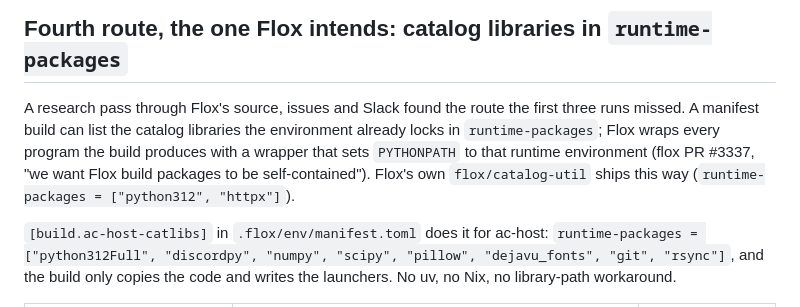
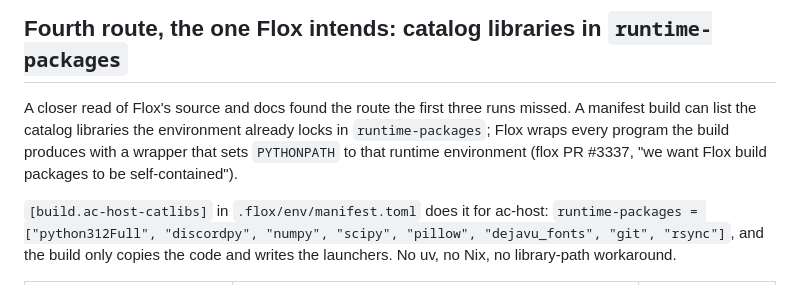
Before and after one commit to imkarrer/ac-host, a Markdown page: experiments/run-mode/RESULTS.md, the part around the change. Drawn GitHub-style.

Commit message:
RESULTS.md: cite only public sources for the runtime-packages route
Co-Authored-By: Claude Opus 5.5 <noreply@anthropic.com>

```diff
--- a/experiments/run-mode/RESULTS.md
+++ b/experiments/run-mode/RESULTS.md
@@ -159,13 +159,12 @@ The image is still 882 MB.
 
 ## Fourth route, the one Flox intends: catalog libraries in `runtime-packages`
 
-A research pass through Flox's source, issues and Slack found the route the
-first three runs missed. A manifest build can list the catalog libraries the
+A closer read of Flox's source and docs found the route the first three runs
+missed. A manifest build can list the catalog libraries the
 environment already locks in `runtime-packages`; Flox wraps every program the
 build produces with a wrapper that sets `PYTHONPATH` to that runtime
 environment (flox PR #3337, "we want Flox build packages to be
-self-contained"). Flox's own `flox/catalog-util` ships this way
-(`runtime-packages = ["python312", "httpx"]`).
+self-contained").
 
 `[build.ac-host-catlibs]` in `.flox/env/manifest.toml` does it for ac-host:
 `runtime-packages = ["python312Full", "discordpy", "numpy", "scipy",
```
